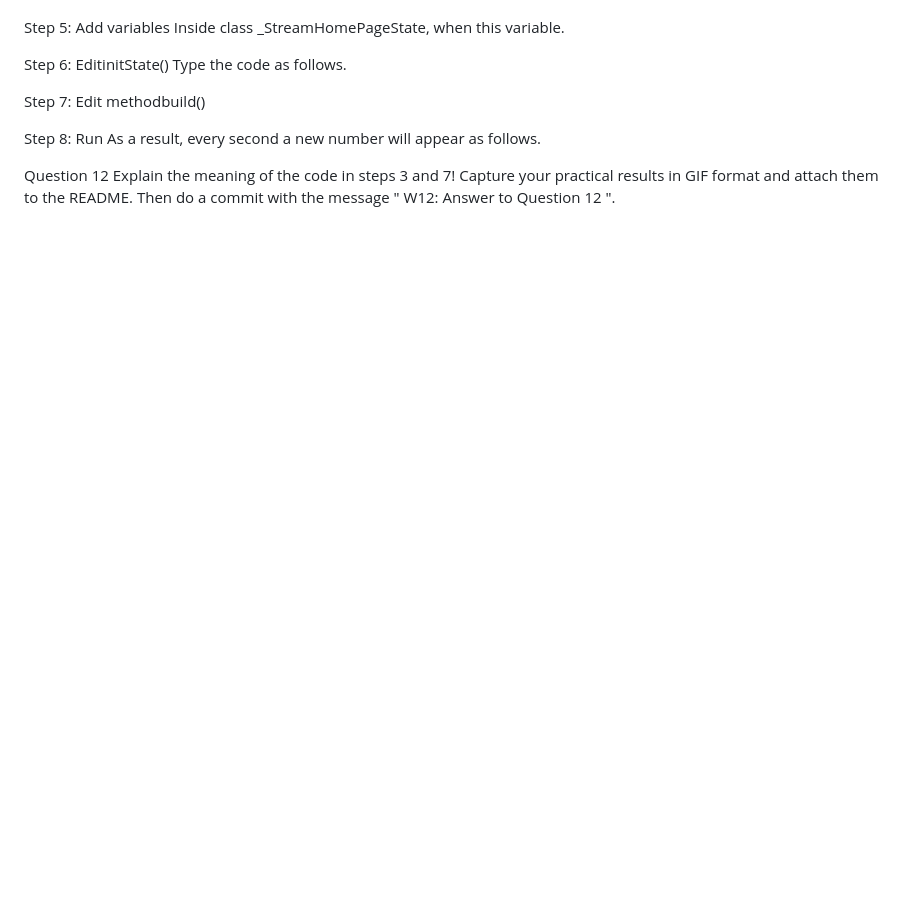
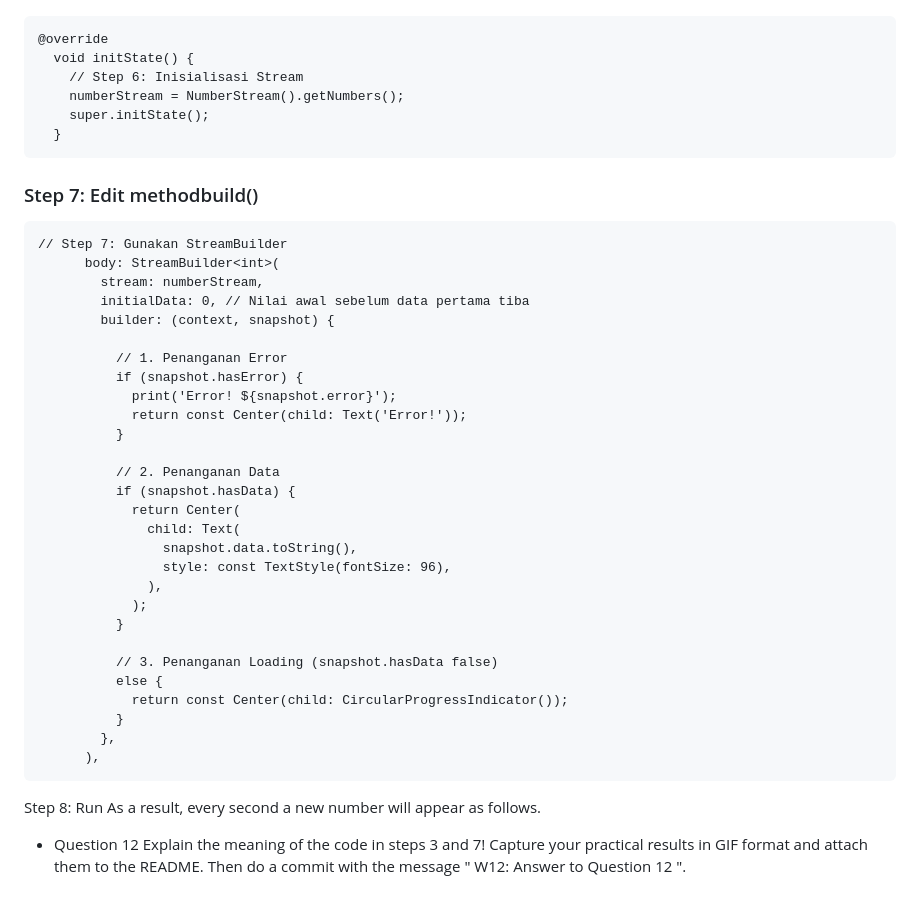
Before and after one commit to Agnaputra/codelab_12, a Markdown page: README.md, the part around the change printed below. Rendered like a GitHub page; blank space fills up the shorter version.

````diff
--- a/README.md
+++ b/README.md
@@ -801,23 +913,45 @@ Step 4: Edit main.dart
 Type the code as follows.
+```dart:
+@override
+  void initState() {
+    // Step 6: Inisialisasi Stream
+    numberStream = NumberStream().getNumbers();
+    super.initState();
+  }
+```
 
 
+### Step 7: Edit methodbuild()
+```dart:
+// Step 7: Gunakan StreamBuilder
+      body: StreamBuilder<int>(
+        stream: numberStream,
+        initialData: 0, // Nilai awal sebelum data pertama tiba
+        builder: (context, snapshot) {
 
+          // 1. Penanganan Error
+          if (snapshot.hasError) {
+            print('Error! ${snapshot.error}');
+            return const Center(child: Text('Error!'));
+          }
 
+          // 2. Penanganan Data
+          if (snapshot.hasData) {
+            return Center(
+              child: Text(
+                snapshot.data.toString(),
+                style: const TextStyle(fontSize: 96),
+              ),
+            );
+          }
 
-
-
-Step 5: Add variables
-Inside class _StreamHomePageState, when this variable.
-
-
-
-Step 6: EditinitState()
-Type the code as follows.
-
-
-
-Step 7: Edit methodbuild()
-
+          // 3. Penanganan Loading (snapshot.hasData false)
+          else {
+            return const Center(child: CircularProgressIndicator());
+          }
+        },
+      ),
+```
 
 
 
@@ -826,7 +960,7 @@ As a result, every second a new number will appear as follows.
 
 
 
-Question 12
+- Question 12
 Explain the meaning of the code in steps 3 and 7!
 Capture your practical results in GIF format and attach them to the README.
 Then do a commit with the message " W12: Answer to Question 12 ".
````
Also changed, not shown: other parts of README.md (+116 -4 lines), streambuilder_agna/images/lab6/1.png (added), 2 other files.
